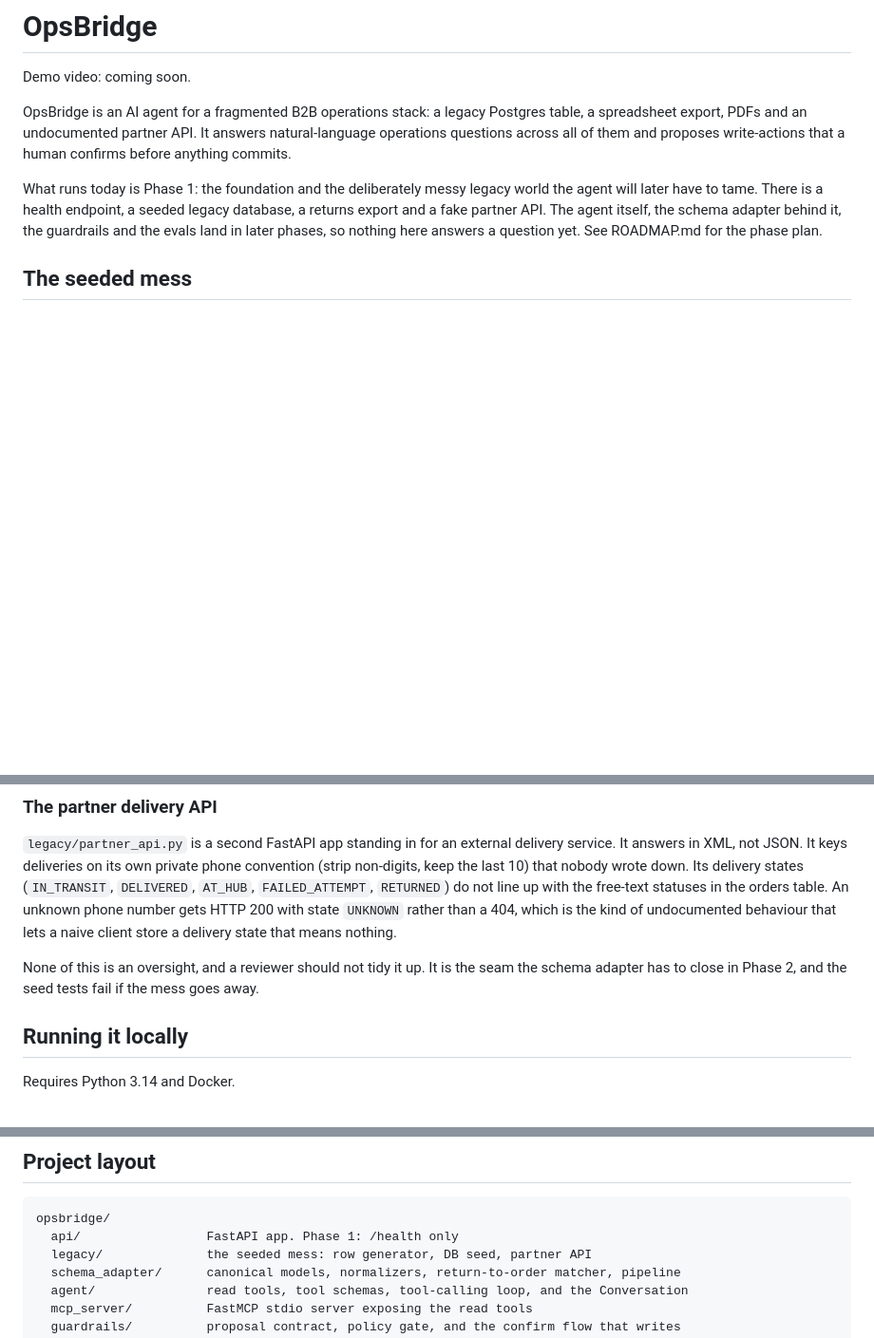
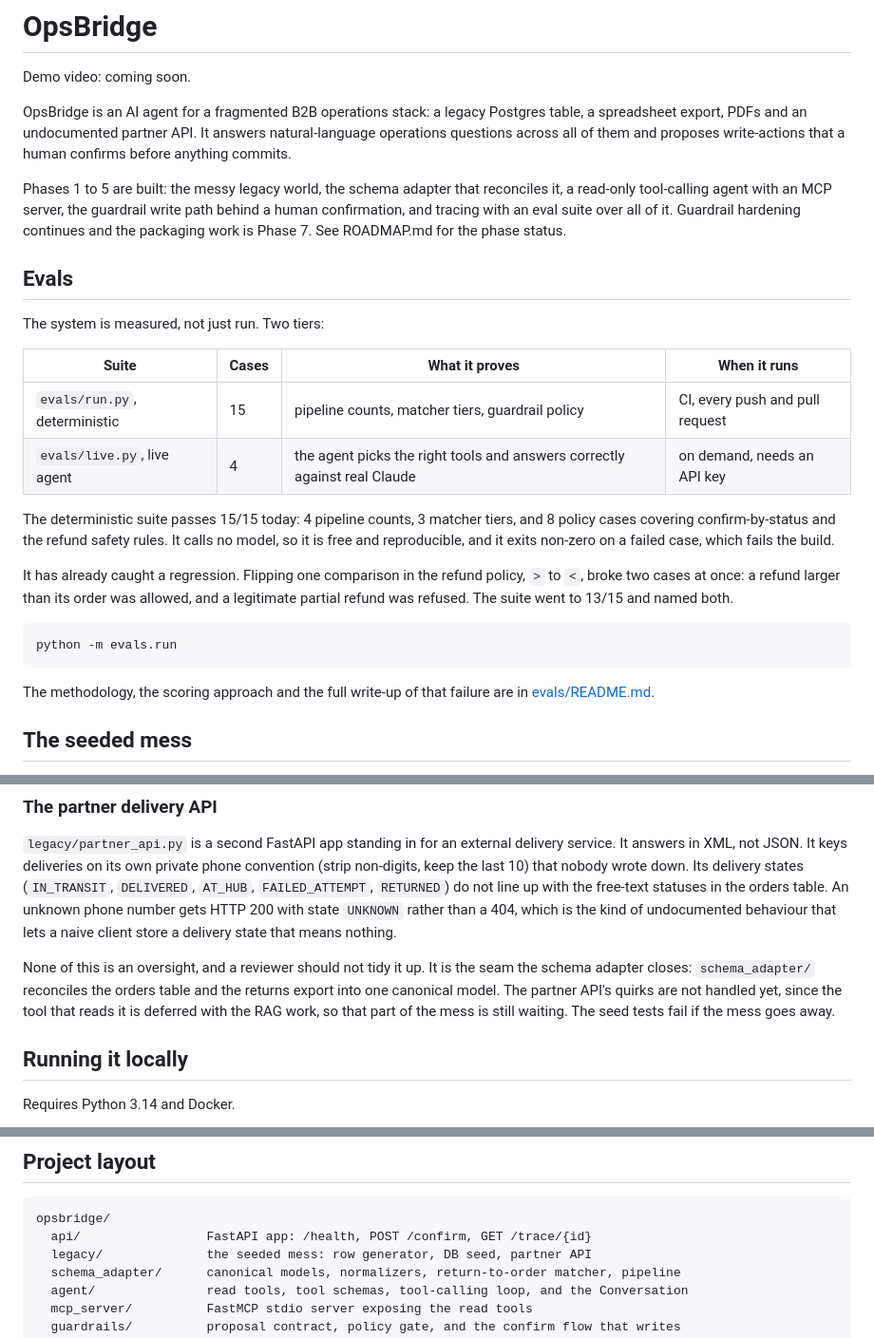
Before and after one commit to okaforpascal400/opsbridge, a Markdown page: README.md, 3 parts joined by grey strips. Shown at 95% size. Rendered like a GitHub page; blank space fills up the shorter version.

Commit message:
docs: add Evals section and fix stale intro and layout lines

````diff
--- a/README.md
+++ b/README.md
@@ -8,11 +8,34 @@ table, a spreadsheet export, PDFs and an undocumented partner API. It answers
 natural-language operations questions across all of them and proposes write-actions
 that a human confirms before anything commits.
 
-What runs today is Phase 1: the foundation and the deliberately messy legacy world the
-agent will later have to tame. There is a health endpoint, a seeded legacy database, a
-returns export and a fake partner API. The agent itself, the schema adapter behind it,
-the guardrails and the evals land in later phases, so nothing here answers a question
-yet. See ROADMAP.md for the phase plan.
+Phases 1 to 5 are built: the messy legacy world, the schema adapter that reconciles it, a
+read-only tool-calling agent with an MCP server, the guardrail write path behind a human
+confirmation, and tracing with an eval suite over all of it. Guardrail hardening continues
+and the packaging work is Phase 7. See ROADMAP.md for the phase status.
+
+## Evals
+
+The system is measured, not just run. Two tiers:
+
+| Suite | Cases | What it proves | When it runs |
+| --- | --- | --- | --- |
+| `evals/run.py`, deterministic | 15 | pipeline counts, matcher tiers, guardrail policy | CI, every push and pull request |
+| `evals/live.py`, live agent | 4 | the agent picks the right tools and answers correctly against real Claude | on demand, needs an API key |
+
+The deterministic suite passes 15/15 today: 4 pipeline counts, 3 matcher tiers, and 8 policy
+cases covering confirm-by-status and the refund safety rules. It calls no model, so it is
+free and reproducible, and it exits non-zero on a failed case, which fails the build.
+
+It has already caught a regression. Flipping one comparison in the refund policy, `>` to
+`<`, broke two cases at once: a refund larger than its order was allowed, and a legitimate
+partial refund was refused. The suite went to 13/15 and named both.
+
+```
+python -m evals.run
+```
+
+The methodology, the scoring approach and the full write-up of that failure are in
+[evals/README.md](evals/README.md).
 
 ## The seeded mess
 
@@ -58,7 +81,10 @@ up with the free-text statuses in the orders table. An unknown phone number gets
 that lets a naive client store a delivery state that means nothing.
 
 None of this is an oversight, and a reviewer should not tidy it up. It is the seam the
-schema adapter has to close in Phase 2, and the seed tests fail if the mess goes away.
+schema adapter closes: `schema_adapter/` reconciles the orders table and the returns export
+into one canonical model. The partner API's quirks are not handled yet, since the tool that
+reads it is deferred with the RAG work, so that part of the mess is still waiting. The seed
+tests fail if the mess goes away.
 
 ## Running it locally
 
@@ -200,7 +226,7 @@ ruff check .
 
 ```
 opsbridge/
-  api/                 FastAPI app. Phase 1: /health only
+  api/                 FastAPI app: /health, POST /confirm, GET /trace/{id}
   legacy/              the seeded mess: row generator, DB seed, partner API
   schema_adapter/      canonical models, normalizers, return-to-order matcher, pipeline
   agent/               read tools, tool schemas, tool-calling loop, and the Conversation
````
